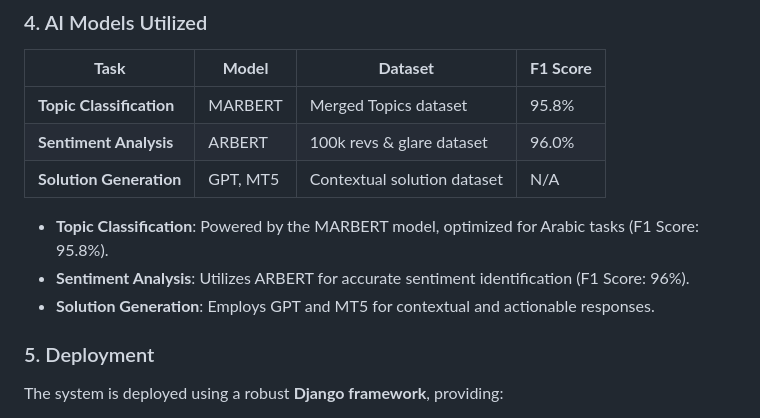
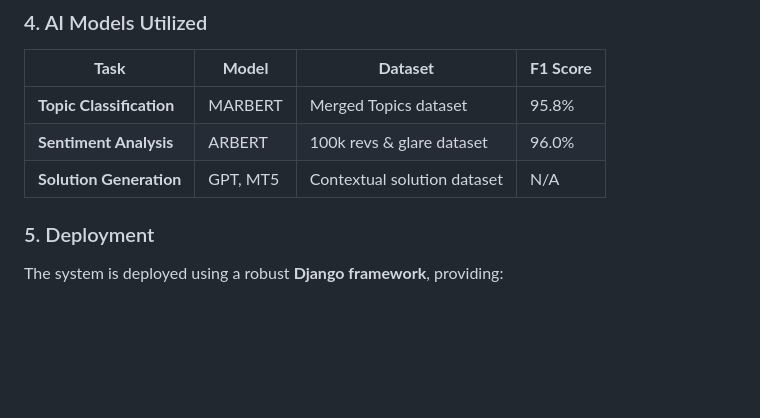
Before and after one commit to amrayman999/Service-Quality-Ai-based-System, a Markdown page: README.md, the part around the change. Drawn GitHub-style; blank space fills up the shorter version.

```diff
--- a/README.md
+++ b/README.md
@@ -36,10 +36,6 @@ Hyperparameter optimization ensures the models perform optimally. This involves
 | **Topic Classification** | MARBERT     | Merged Topics dataset    | 95.8%        |
 | **Sentiment Analysis**    | ARBERT      | 100k revs & glare dataset     | 96.0%        |
 | **Solution Generation**   | GPT, MT5    | Contextual solution dataset  | N/A          |
-
-- **Topic Classification**: Powered by the MARBERT model, optimized for Arabic tasks (F1 Score: 95.8%).
-- **Sentiment Analysis**: Utilizes ARBERT for accurate sentiment identification (F1 Score: 96%).
-- **Solution Generation**: Employs GPT and MT5 for contextual and actionable responses.
 
 ### 5. Deployment
 The system is deployed using a robust **Django framework**, providing:
```
